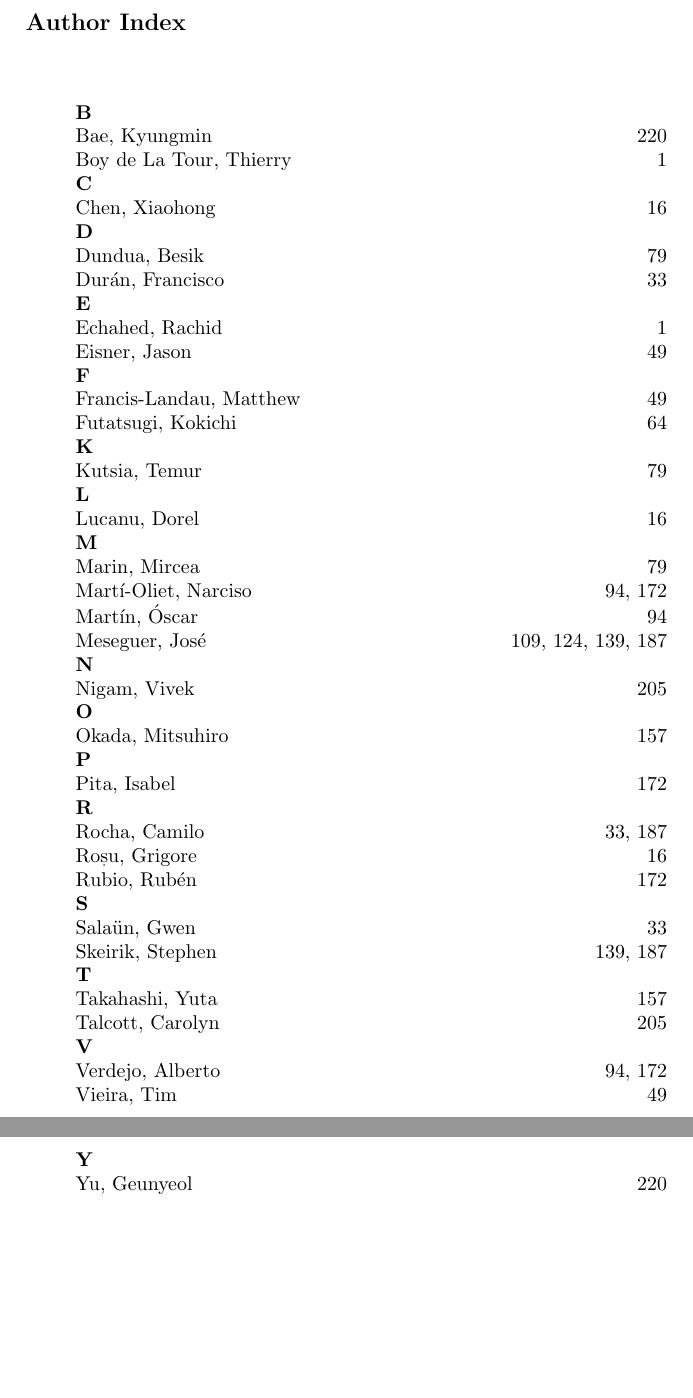
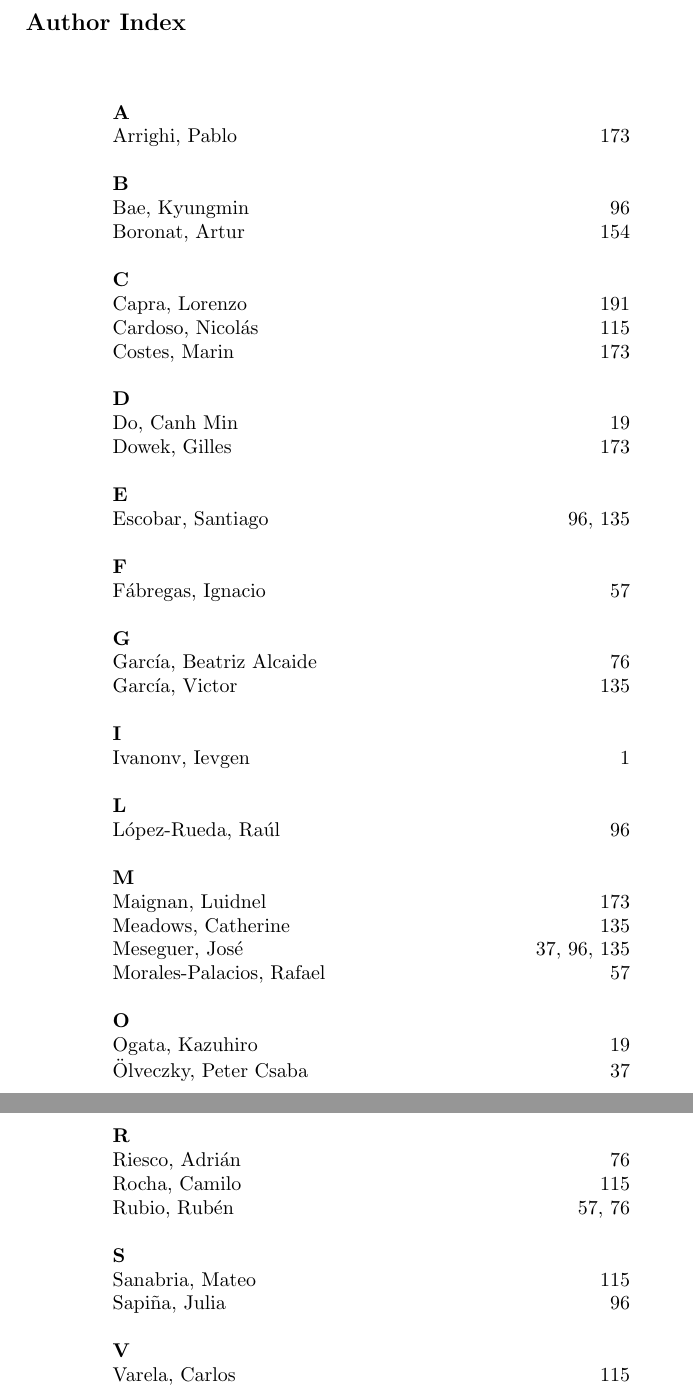
Before and after one commit to wrla2026/wrla2026.github.io, a LaTeX paper (preproceedings/preamble/author_index.tex): two parts of pages 1 and 2 of 2, joined at a grey line, cut so that both start at the same text, the shorter picture padded with empty space. Compiled offline with pdfLaTeX.

Commit message:
author index is ready

```diff
--- a/preproceedings/preamble/author_index.tex
+++ b/preproceedings/preamble/author_index.tex
@@ -4,76 +4,83 @@
 \section*{Author Index}
 \begin{longtable}{lp{10em}r}
 \\
+\textbf{A} \\*
+Arrighi, Pablo & & 173
+\\
+\\
 \textbf{B} \\*
-Bae, Kyungmin & & 220
+Bae, Kyungmin & & 96
 \\
-Boy de La Tour, Thierry & & 1
+Boronat, Artur & & 154
+\\
 \\
 \textbf{C} \\*
-Chen, Xiaohong & & 16
+Capra, Lorenzo & & 191
+\\
+Cardoso, Nicolás & & 115
+\\
+Costes, Marin & & 173
+\\
 \\
 \textbf{D} \\*
-Dundua, Besik & & 79
+Do, Canh Min & & 19
 \\
-Dur\'an, Francisco & & 33
+Dowek, Gilles & & 173
+\\
 \\
 \textbf{E} \\*
-Echahed, Rachid & & 1
+Escobar, Santiago & & 96, 135
 \\
-Eisner, Jason & & 49
 \\
 \textbf{F} \\*
-Francis-Landau, Matthew & & 49
+Fábregas, Ignacio & & 57
 \\
-Futatsugi, Kokichi & & 64
 \\
-\textbf{K} \\*
-Kutsia, Temur & & 79
+\textbf{G} \\*
+García, Beatriz Alcaide & & 76
+\\
+García, Victor & & 135
+\\
+\\
+\textbf{I} \\*
+Ivanonv, Ievgen & & 1
+\\
 \\
 \textbf{L} \\*
-Lucanu, Dorel & & 16
+López-Rueda, Raúl & & 96
+\\
 \\
 \textbf{M} \\*
-Marin, Mircea & & 79
+Maignan, Luidnel & & 173
 \\
-Mart\'{\i}-Oliet, Narciso & & 94, 172
+Meadows, Catherine & & 135
 \\
-Mart\'in, \'Oscar & & 94
+Meseguer, Jos\'e & & 37, 96, 135
 \\
-Meseguer, Jos\'e & & 109, 124, 139, 187
+Morales-Palacios, Rafael & & 57
 \\
-\textbf{N} \\*
-Nigam, Vivek & & 205
 \\
 \textbf{O} \\*
-Okada, Mitsuhiro & & 157
+Ogata, Kazuhiro & & 19
 \\
-\textbf{P} \\*
-Pita, Isabel & & 172
+Ölveczky, Peter Csaba & & 37
+\\
 \\
 \textbf{R} \\*
-Rocha, Camilo & & 33, 187
+Riesco, Adrián & & 76
 \\
-Roșu, Grigore & & 16
+Rocha, Camilo & & 115
 \\
-Rubio, Rub\'en & & 172
+Rubio, Rub\'en & & 57, 76
+\\
 \\
 \textbf{S} \\*
-Sala\"un, Gwen & & 33
+Sanabria, Mateo & & 115
 \\
-Skeirik, Stephen & & 139, 187
+Sapiña, Julia & & 96
 \\
-\textbf{T} \\*
-Takahashi, Yuta & & 157
-\\
-Talcott, Carolyn & & 205
 \\
 \textbf{V} \\*
-Verdejo, Alberto & & 94, 172
-\\
-Vieira, Tim & & 49
-\\
-\textbf{Y} \\*
-Yu, Geunyeol & & 220
+Varela, Carlos & & 115
 \end{longtable}
 \end{document}
```
